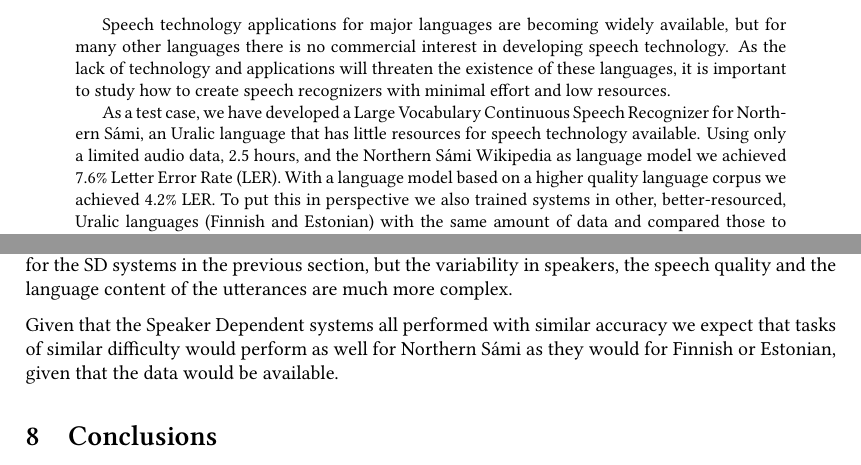
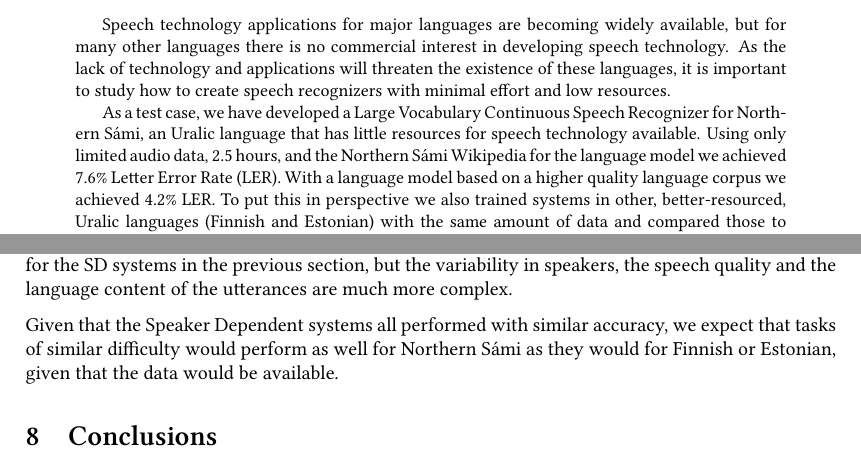
Before and after one commit to phsmit/iwclul2016-paper, a LaTeX paper (sami_aviisa.tex): two parts of pages 1 and 10 of 12, joined at a grey line, cut so that both start at the same text. Compiled offline with XeLaTeX.

Commit message:
Submitted version

```diff
--- a/sami_aviisa.tex
+++ b/sami_aviisa.tex
@@ -84,7 +84,7 @@
 \begin{abstract}
 Speech technology applications for major languages are becoming widely available, but for many other languages there is no commercial interest in developing speech technology. As the lack of technology and applications will threaten the existence of these languages, it is important to study how to create speech recognizers with minimal effort and low resources.
 
-As a test case, we have developed a Large Vocabulary Continuous Speech Recognizer for \ns, an Uralic language that has little resources for speech technology available. Using only a limited audio data, 2.5 hours, and the \ns\ Wikipedia as language model we achieved 7.6\% Letter Error Rate (LER). With a language model based on a higher quality language corpus we achieved 4.2\% LER. To put this in perspective we also trained systems in other, better-resourced, Uralic languages (Finnish and Estonian) with the same amount of data and compared those to state-of-the art systems in those languages.
+As a test case, we have developed a Large Vocabulary Continuous Speech Recognizer for \ns, an Uralic language that has little resources for speech technology available. Using only limited audio data, 2.5 hours, and the \ns\ Wikipedia for the language model we achieved 7.6\% Letter Error Rate (LER). With a language model based on a higher quality language corpus we achieved 4.2\% LER. To put this in perspective we also trained systems in other, better-resourced, Uralic languages (Finnish and Estonian) with the same amount of data and compared those to state-of-the art systems in those languages.
 \end{abstract}
 
 \section{Introduction}
@@ -370,7 +370,7 @@ Of these state-of-the-art results, the results on the Finnish Speecon set and th
 
 The telephone speech results are focused on lower quality speech data. Again the results seem better for the SD systems in the previous section, but the variability in speakers, the speech quality and the language content of the utterances are much more complex.
 
-Given that the Speaker Dependent systems all performed with similar accuracy we expect that tasks of similar difficulty would perform as well for \ns\ as they would for Finnish or Estonian, given that the data would be available.
+Given that the Speaker Dependent systems all performed with similar accuracy, we expect that tasks of similar difficulty would perform as well for \ns\ as they would for Finnish or Estonian, given that the data would be available.
 
 %\todo{P}{Mention different number of Gaussians or remove reference in Acoustic Modeling section}
 
```
